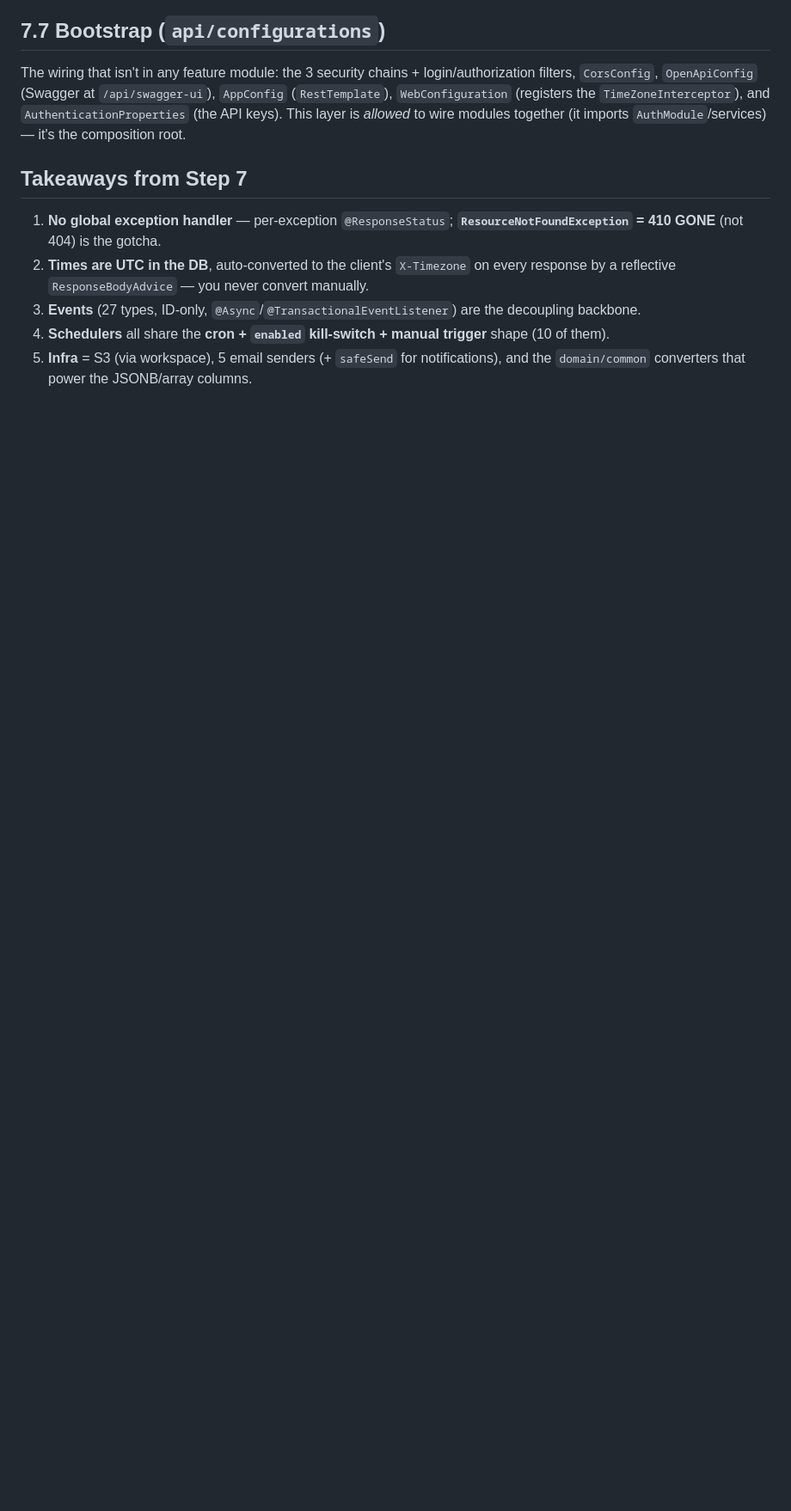
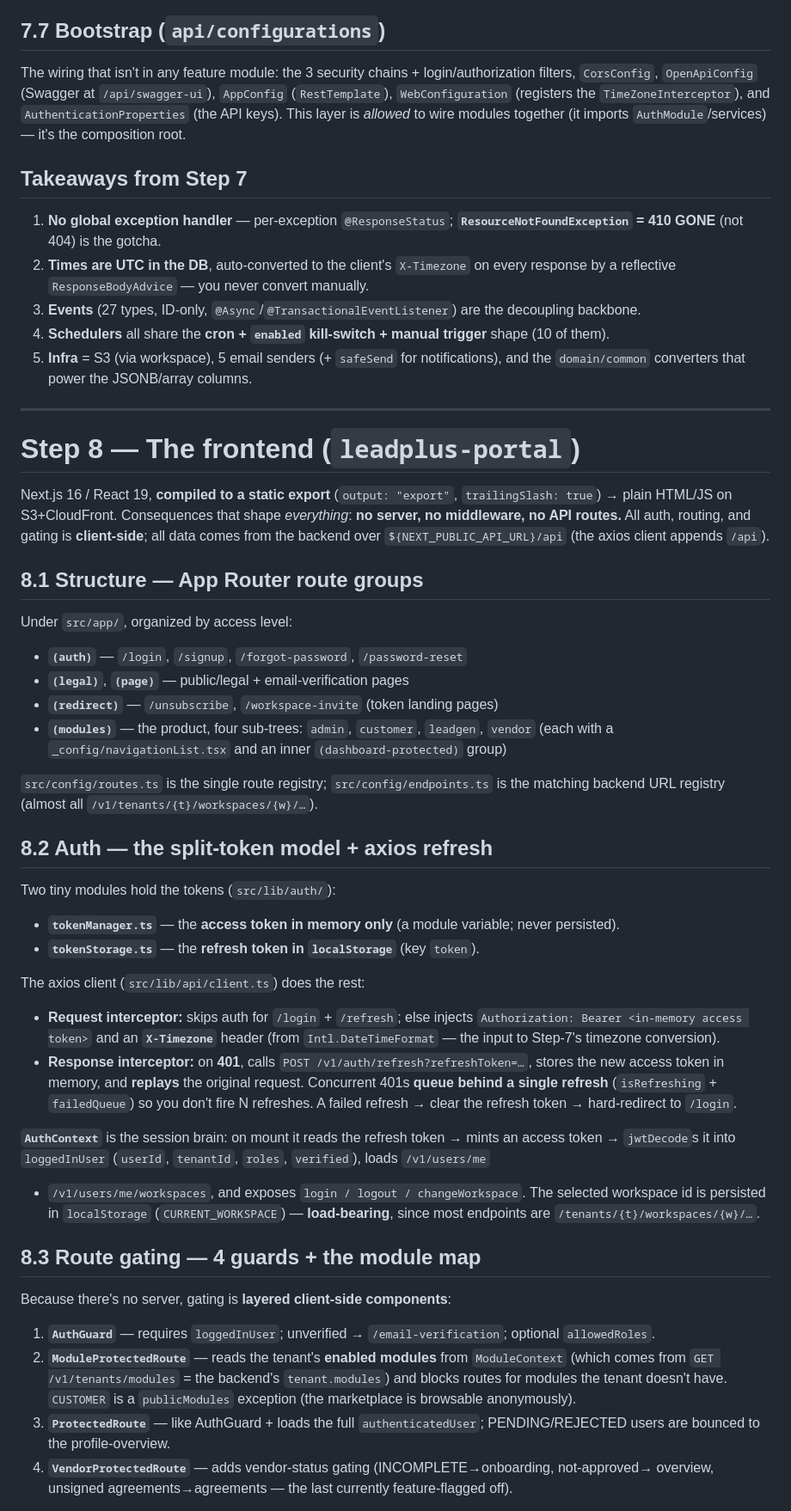
Before and after one commit to Jathin04Jan/Leadplus-learning, a Markdown page: README.md, the part around one of its changes. Shown at 86% size. GitHub-like rendering; blank space fills up the shorter version.

Commit message:
course: add Step 8 (frontend)

```diff
--- a/README.md
+++ b/README.md
@@ -958,3 +958,56 @@ composition root.
 4. **Schedulers** all share the **cron + `enabled` kill-switch + manual trigger** shape (10 of them).
 5. **Infra** = S3 (via workspace), 5 email senders (+ `safeSend` for notifications), and the
    `domain/common` converters that power the JSONB/array columns.
+
+---
+
+# Step 8 — The frontend (`leadplus-portal`)
+
+Next.js 16 / React 19, **compiled to a static export** (`output: "export"`, `trailingSlash: true`) →
+plain HTML/JS on S3+CloudFront. Consequences that shape *everything*: **no server, no middleware, no
+API routes.** All auth, routing, and gating is **client-side**; all data comes from the backend over
+`${NEXT_PUBLIC_API_URL}/api` (the axios client appends `/api`).
+
+## 8.1 Structure — App Router route groups
+Under `src/app/`, organized by access level:
+- **`(auth)`** — `/login`, `/signup`, `/forgot-password`, `/password-reset`
+- **`(legal)`**, **`(page)`** — public/legal + email-verification pages
+- **`(redirect)`** — `/unsubscribe`, `/workspace-invite` (token landing pages)
+- **`(modules)`** — the product, four sub-trees: `admin`, `customer`, `leadgen`, `vendor` (each with a
+  `_config/navigationList.tsx` and an inner `(dashboard-protected)` group)
+
+`src/config/routes.ts` is the single route registry; `src/config/endpoints.ts` is the matching backend
+URL registry (almost all `/v1/tenants/{t}/workspaces/{w}/…`).
+
+## 8.2 Auth — the split-token model + axios refresh
+Two tiny modules hold the tokens (`src/lib/auth/`):
+- **`tokenManager.ts`** — the **access token in memory only** (a module variable; never persisted).
+- **`tokenStorage.ts`** — the **refresh token in `localStorage`** (key `token`).
+
+The axios client (`src/lib/api/client.ts`) does the rest:
+- **Request interceptor:** skips auth for `/login` + `/refresh`; else injects `Authorization: Bearer
+  <in-memory access token>` and an **`X-Timezone`** header (from `Intl.DateTimeFormat` — the input to
+  Step-7's timezone conversion).
+- **Response interceptor:** on **401**, calls `POST /v1/auth/refresh?refreshToken=…`, stores the new
+  access token in memory, and **replays** the original request. Concurrent 401s **queue behind a
+  single refresh** (`isRefreshing` + `failedQueue`) so you don't fire N refreshes. A failed refresh →
+  clear the refresh token → hard-redirect to `/login`.
+
+**`AuthContext`** is the session brain: on mount it reads the refresh token → mints an access token →
+`jwtDecode`s it into `loggedInUser` (`userId`, `tenantId`, `roles`, `verified`), loads `/v1/users/me`
++ `/v1/users/me/workspaces`, and exposes `login / logout / changeWorkspace`. The selected workspace id
+is persisted in `localStorage` (`CURRENT_WORKSPACE`) — **load-bearing**, since most endpoints are
+`/tenants/{t}/workspaces/{w}/…`.
+
+## 8.3 Route gating — 4 guards + the module map
+Because there's no server, gating is **layered client-side components**:
+1. **`AuthGuard`** — requires `loggedInUser`; unverified → `/email-verification`; optional `allowedRoles`.
+2. **`ModuleProtectedRoute`** — reads the tenant's **enabled modules** from `ModuleContext` (which
+   comes from `GET /v1/tenants/modules` = the backend's `tenant.modules`) and blocks routes for modules
+   the tenant doesn't have. `CUSTOMER` is a `publicModules` exception (the marketplace is browsable
+   anonymously).
+3. **`ProtectedRoute`** — like AuthGuard + loads the full `authenticatedUser`; PENDING/REJECTED users
+   are bounced to the profile-overview.
+4. **`VendorProtectedRoute`** — adds vendor-status gating (INCOMPLETE→onboarding, not-approved→
+   overview, unsigned agreements→agreements — the last currently feature-flagged off).
+
```
Also changed, not shown: other parts of README.md (+42 -1 lines), CONTEXT.md (+2 -2 lines).
